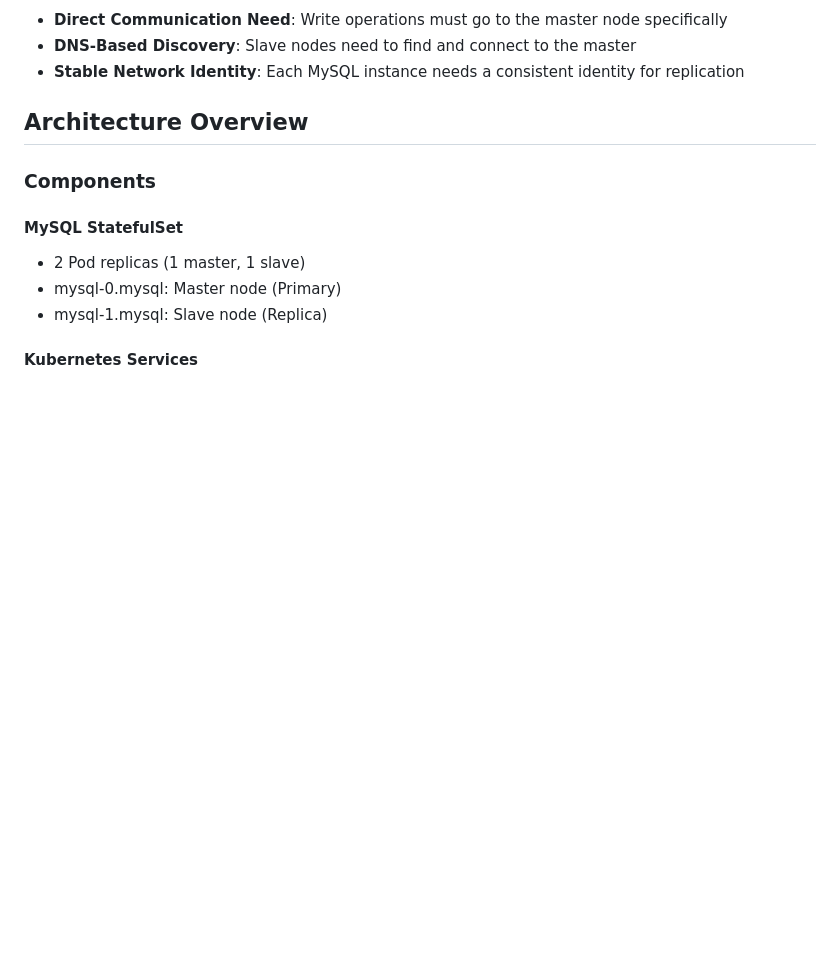
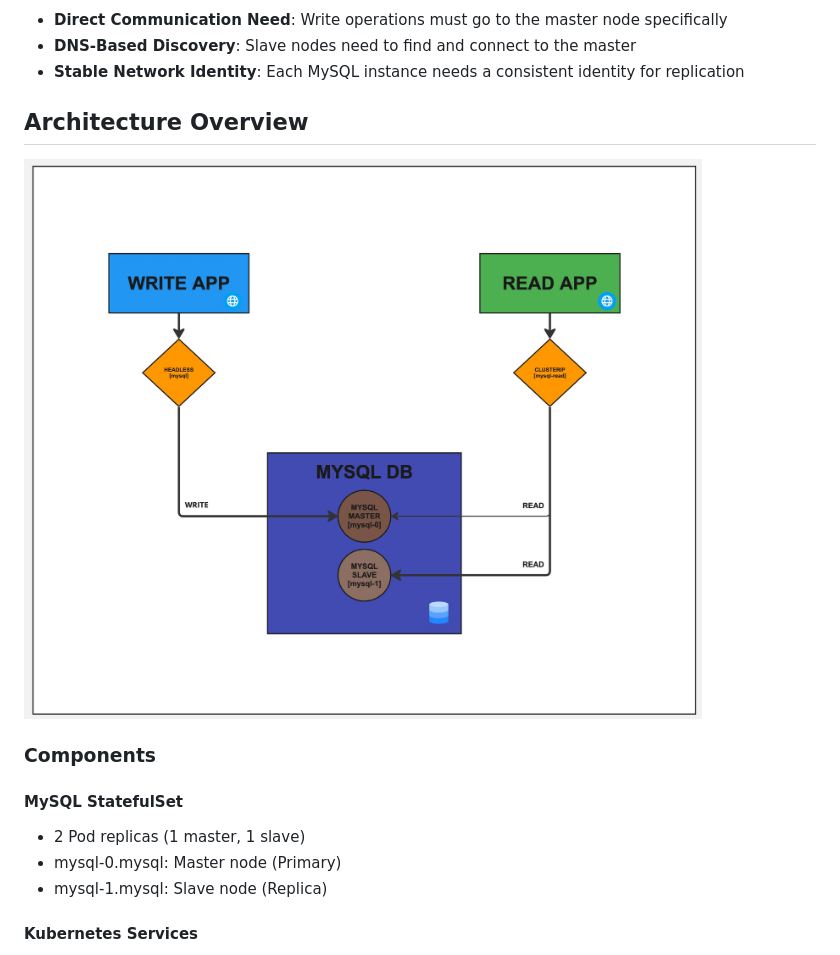
Before and after one commit to artisantek/kubernetes-headless-project, a Markdown page: README.md, the part around the change. Rendered like a GitHub page; pictures changed too: images/architecture.jpg (added); blank space fills up the shorter version.

Commit message:
Added architecture diagram

```diff
--- a/README.md
+++ b/README.md
@@ -24,6 +24,8 @@ This project demonstrates Headless Services using a practical MySQL master-slave
 - **Stable Network Identity**: Each MySQL instance needs a consistent identity for replication
 
 ## Architecture Overview
+
+![MySQL Master-Slave Architecture with Kubernetes Services](./images/architecture.jpg)
 
 ### Components
 
```
